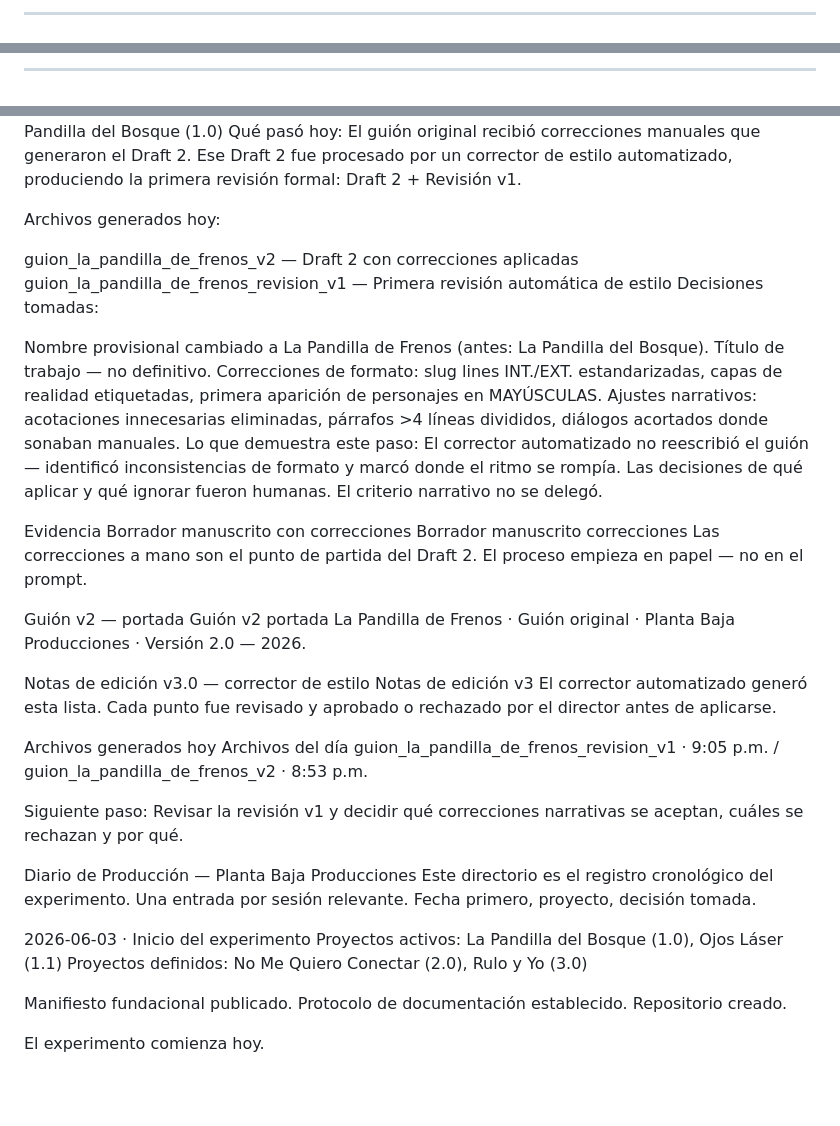
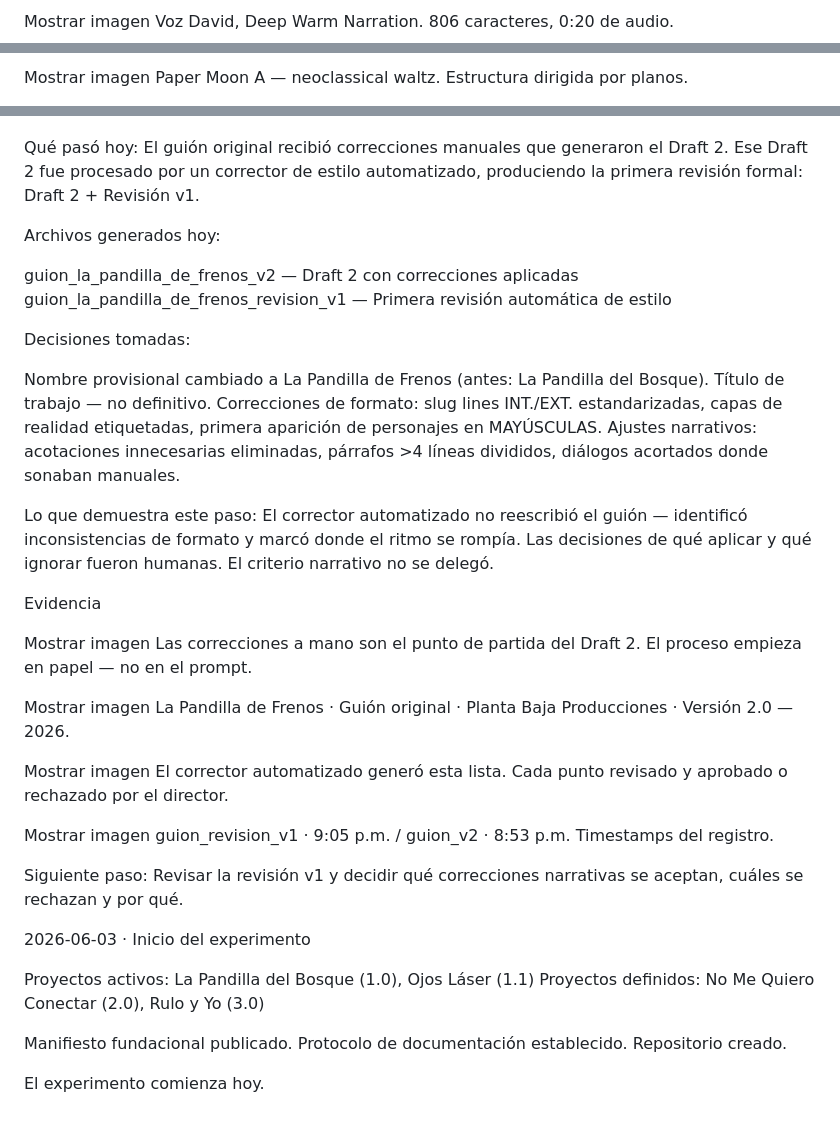
Before and after one commit to hallopie/planta-baja-producciones, a Markdown page: diario/README.md, 3 parts joined by grey strips. Drawn GitHub-style; blank space fills up the shorter version.

```diff
--- a/diario/README.md
+++ b/diario/README.md
@@ -95,3 +82,4 @@ elemento dramatico prioritario, iluminacion clave.*
 
----
+Mostrar imagen
+Voz David, Deep Warm Narration. 806 caracteres, 0:20 de audio.
 
@@ -101,3 +86,4 @@ elemento dramatico prioritario, iluminacion clave.*
 
----
+Mostrar imagen
+Paper Moon A — neoclassical waltz. Estructura dirigida por planos.
 
@@ -214,35 +218,63 @@ Siguiente paso: Crear los escenarios faltantes detectados en la revisión. Conti
 2026-06-04 · La Pandilla del Bosque (1.0)
-Qué pasó hoy: El guión original recibió correcciones manuales que generaron el Draft 2. Ese Draft 2 fue procesado por un corrector de estilo automatizado, produciendo la primera revisión formal: Draft 2 + Revisión v1.
+
+Qué pasó hoy:
+El guión original recibió correcciones manuales que generaron el Draft 2.
+Ese Draft 2 fue procesado por un corrector de estilo automatizado,
+produciendo la primera revisión formal: Draft 2 + Revisión v1.
 
 Archivos generados hoy:
 
+
 guion_la_pandilla_de_frenos_v2 — Draft 2 con correcciones aplicadas
 guion_la_pandilla_de_frenos_revision_v1 — Primera revisión automática de estilo
+
+
 Decisiones tomadas:
 
-Nombre provisional cambiado a La Pandilla de Frenos (antes: La Pandilla del Bosque). Título de trabajo — no definitivo.
-Correcciones de formato: slug lines INT./EXT. estandarizadas, capas de realidad etiquetadas, primera aparición de personajes en MAYÚSCULAS.
-Ajustes narrativos: acotaciones innecesarias eliminadas, párrafos >4 líneas divididos, diálogos acortados donde sonaban manuales.
-Lo que demuestra este paso: El corrector automatizado no reescribió el guión — identificó inconsistencias de formato y marcó donde el ritmo se rompía. Las decisiones de qué aplicar y qué ignorar fueron humanas. El criterio narrativo no se delegó.
+
+Nombre provisional cambiado a La Pandilla de Frenos
+(antes: La Pandilla del Bosque). Título de trabajo — no definitivo.
+Correcciones de formato: slug lines INT./EXT. estandarizadas,
+capas de realidad etiquetadas, primera aparición de personajes en MAYÚSCULAS.
+Ajustes narrativos: acotaciones innecesarias eliminadas, párrafos >4 líneas
+divididos, diálogos acortados donde sonaban manuales.
+
+
+Lo que demuestra este paso:
+El corrector automatizado no reescribió el guión — identificó inconsistencias
+de formato y marcó donde el ritmo se rompía. Las decisiones de qué aplicar
+y qué ignorar fueron humanas. El criterio narrativo no se delegó.
 
 Evidencia
-Borrador manuscrito con correcciones Borrador manuscrito correcciones Las correcciones a mano son el punto de partida del Draft 2. El proceso empieza en papel — no en el prompt.
 
-Guión v2 — portada Guión v2 portada La Pandilla de Frenos · Guión original · Planta Baja Producciones · Versión 2.0 — 2026.
+Mostrar imagen
+Las correcciones a mano son el punto de partida del Draft 2. El proceso empieza en papel — no en el prompt.
 
-Notas de edición v3.0 — corrector de estilo Notas de edición v3 El corrector automatizado generó esta lista. Cada punto fue revisado y aprobado o rechazado por el director antes de aplicarse.
 
-Archivos generados hoy Archivos del día guion_la_pandilla_de_frenos_revision_v1 · 9:05 p.m. / guion_la_pandilla_de_frenos_v2 · 8:53 p.m.
+Mostrar imagen
+La Pandilla de Frenos · Guión original · Planta Baja Producciones · Versión 2.0 — 2026.
 
-Siguiente paso: Revisar la revisión v1 y decidir qué correcciones narrativas se aceptan, cuáles se rechazan y por qué.
 
-Diario de Producción — Planta Baja Producciones
-Este directorio es el registro cronológico del experimento. Una entrada por sesión relevante. Fecha primero, proyecto, decisión tomada.
+Mostrar imagen
+El corrector automatizado generó esta lista. Cada punto revisado y aprobado o rechazado por el director.
+
+
+Mostrar imagen
+guion_revision_v1 · 9:05 p.m. / guion_v2 · 8:53 p.m. Timestamps del registro.
+
+Siguiente paso:
+Revisar la revisión v1 y decidir qué correcciones narrativas se aceptan,
+cuáles se rechazan y por qué.
+
 
 2026-06-03 · Inicio del experimento
-Proyectos activos: La Pandilla del Bosque (1.0), Ojos Láser (1.1) Proyectos definidos: No Me Quiero Conectar (2.0), Rulo y Yo (3.0)
 
-Manifiesto fundacional publicado. Protocolo de documentación establecido. Repositorio creado.
+Proyectos activos: La Pandilla del Bosque (1.0), Ojos Láser (1.1)
+Proyectos definidos: No Me Quiero Conectar (2.0), Rulo y Yo (3.0)
+
+Manifiesto fundacional publicado.
+Protocolo de documentación establecido.
+Repositorio creado.
 
 El experimento comienza hoy.
 
```
Also changed, not shown: other parts of diario/README.md (+106 -104 lines).
